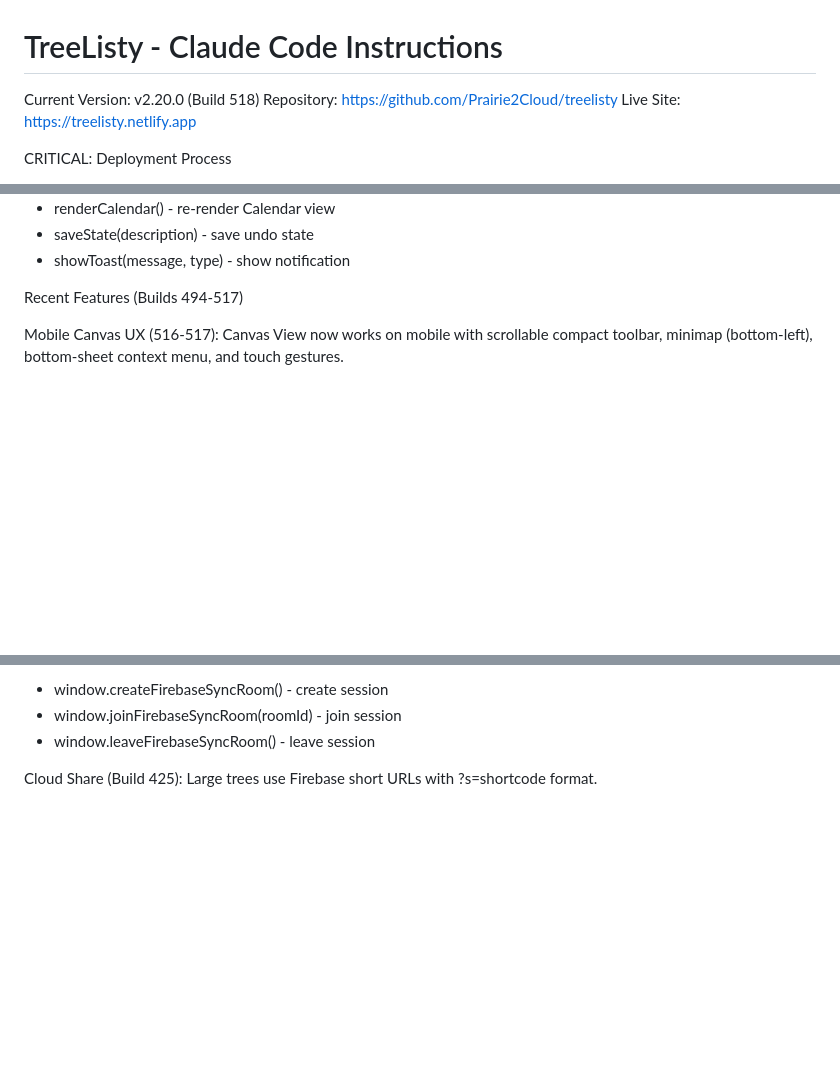
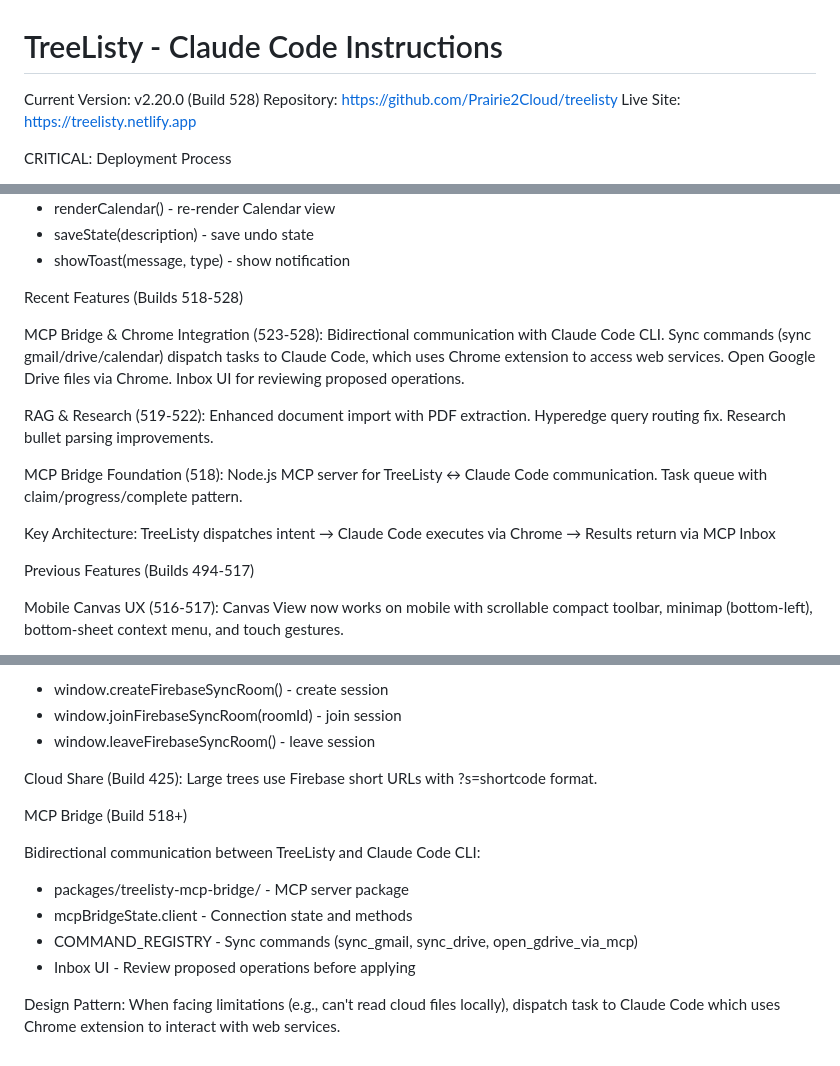
Before and after one commit to Prairie2Cloud/treelisty, a Markdown page: CLAUDE.md, 3 parts joined by grey strips. Rendered like a GitHub page; blank space fills up the shorter version.

```diff
--- a/CLAUDE.md
+++ b/CLAUDE.md
@@ -1,6 +1,6 @@
 # TreeListy - Claude Code Instructions
 
-Current Version: v2.20.0 (Build 518)
+Current Version: v2.20.0 (Build 528)
 Repository: https://github.com/Prairie2Cloud/treelisty
 Live Site: https://treelisty.netlify.app
 
@@ -73,7 +73,17 @@ Key Functions
 - saveState(description) - save undo state
 - showToast(message, type) - show notification
 
-Recent Features (Builds 494-517)
+Recent Features (Builds 518-528)
+
+MCP Bridge & Chrome Integration (523-528): Bidirectional communication with Claude Code CLI. Sync commands (sync gmail/drive/calendar) dispatch tasks to Claude Code, which uses Chrome extension to access web services. Open Google Drive files via Chrome. Inbox UI for reviewing proposed operations.
+
+RAG & Research (519-522): Enhanced document import with PDF extraction. Hyperedge query routing fix. Research bullet parsing improvements.
+
+MCP Bridge Foundation (518): Node.js MCP server for TreeListy ↔ Claude Code communication. Task queue with claim/progress/complete pattern.
+
+Key Architecture: TreeListy dispatches intent → Claude Code executes via Chrome → Results return via MCP Inbox
+
+Previous Features (Builds 494-517)
 
 Mobile Canvas UX (516-517): Canvas View now works on mobile with scrollable compact toolbar, minimap (bottom-left), bottom-sheet context menu, and touch gestures.
 
@@ -107,3 +117,13 @@ Firebase Live Sync:
 - window.leaveFirebaseSyncRoom() - leave session
 
 Cloud Share (Build 425): Large trees use Firebase short URLs with ?s=shortcode format.
+
+MCP Bridge (Build 518+)
+
+Bidirectional communication between TreeListy and Claude Code CLI:
+- packages/treelisty-mcp-bridge/ - MCP server package
+- mcpBridgeState.client - Connection state and methods
+- COMMAND_REGISTRY - Sync commands (sync_gmail, sync_drive, open_gdrive_via_mcp)
+- Inbox UI - Review proposed operations before applying
+
+Design Pattern: When facing limitations (e.g., can't read cloud files locally), dispatch task to Claude Code which uses Chrome extension to interact with web services.
```
Also changed, not shown: docs/plans/2025-12-21-bidirectional-mcp-agent-dispatch-design.md (+30 -7 lines), 1 other file.
